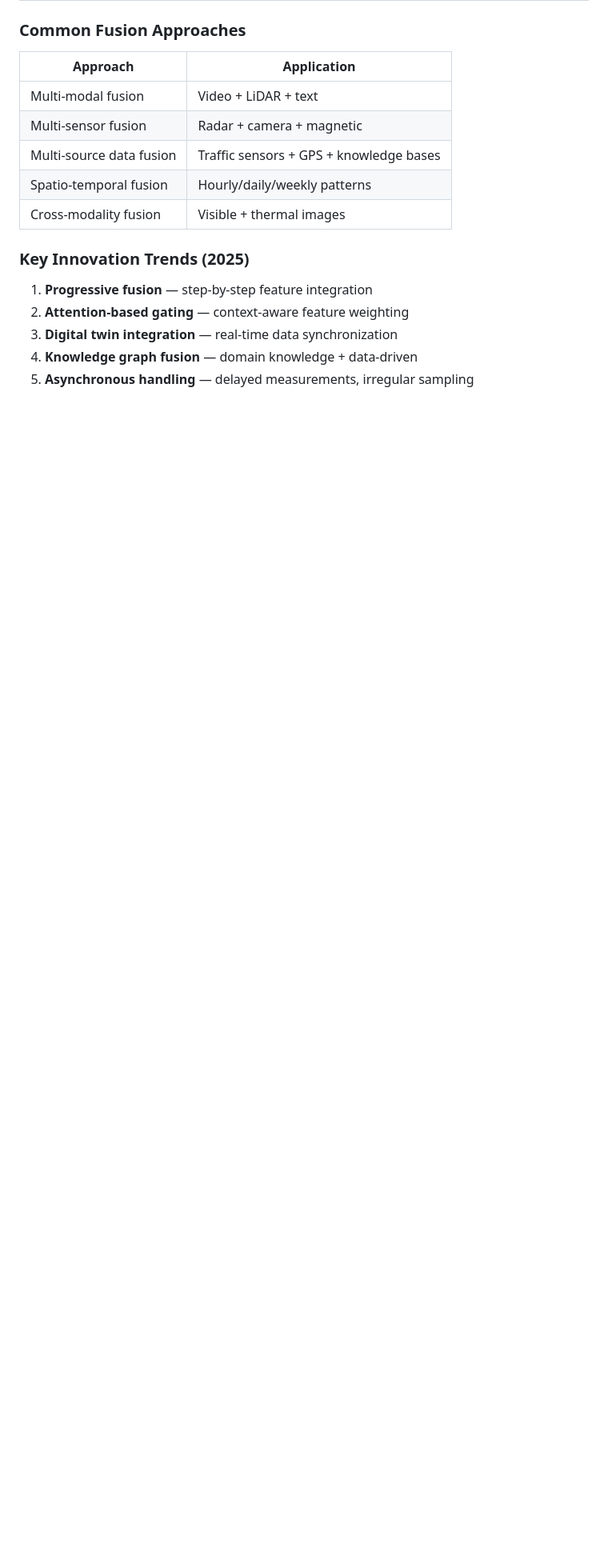
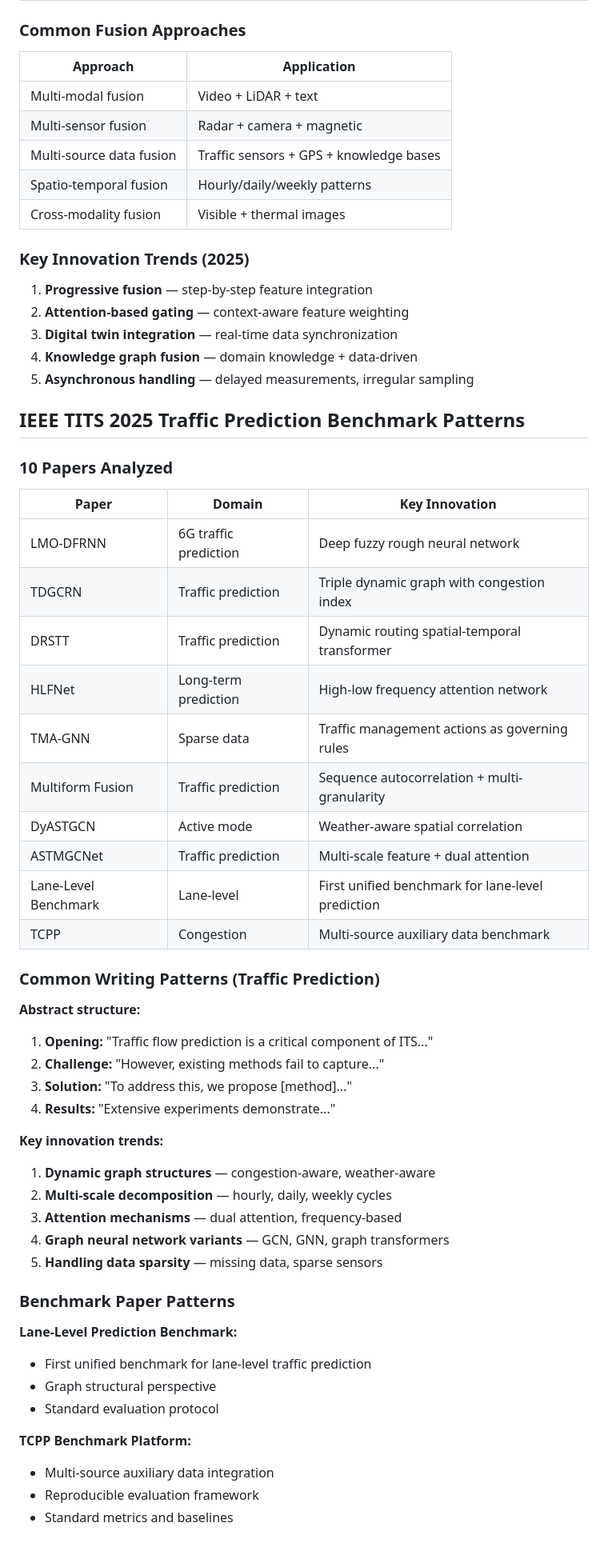
Before and after one commit to ahouyun/paper-workbench, a Markdown page: references/sections/experiments.md, the part around the change. Shown at 80% size. Rendered like a GitHub page; blank space fills up the shorter version.

Commit message:
feat: add IEEE TITS 2025 traffic prediction benchmark patterns
- Added 10 traffic prediction benchmark papers
- Added common writing patterns and innovation trends
- Added benchmark paper patterns (lane-level, TCPP)
- Total experiments.md now 1396 lines with 260+ paper references

Co-Authored-By: Claude <noreply@anthropic.com>

```diff
--- a/references/sections/experiments.md
+++ b/references/sections/experiments.md
@@ -1350,3 +1350,47 @@ Use them to enforce:
 3. **Digital twin integration** — real-time data synchronization
 4. **Knowledge graph fusion** — domain knowledge + data-driven
 5. **Asynchronous handling** — delayed measurements, irregular sampling
+
+## IEEE TITS 2025 Traffic Prediction Benchmark Patterns
+
+### 10 Papers Analyzed
+
+| Paper | Domain | Key Innovation |
+|-------|--------|---------------|
+| LMO-DFRNN | 6G traffic prediction | Deep fuzzy rough neural network |
+| TDGCRN | Traffic prediction | Triple dynamic graph with congestion index |
+| DRSTT | Traffic prediction | Dynamic routing spatial-temporal transformer |
+| HLFNet | Long-term prediction | High-low frequency attention network |
+| TMA-GNN | Sparse data | Traffic management actions as governing rules |
+| Multiform Fusion | Traffic prediction | Sequence autocorrelation + multi-granularity |
+| DyASTGCN | Active mode | Weather-aware spatial correlation |
+| ASTMGCNet | Traffic prediction | Multi-scale feature + dual attention |
+| Lane-Level Benchmark | Lane-level | First unified benchmark for lane-level prediction |
+| TCPP | Congestion | Multi-source auxiliary data benchmark |
+
+### Common Writing Patterns (Traffic Prediction)
+
+**Abstract structure:**
+1. **Opening:** "Traffic flow prediction is a critical component of ITS..."
+2. **Challenge:** "However, existing methods fail to capture..."
+3. **Solution:** "To address this, we propose [method]..."
+4. **Results:** "Extensive experiments demonstrate..."
+
+**Key innovation trends:**
+1. **Dynamic graph structures** — congestion-aware, weather-aware
+2. **Multi-scale decomposition** — hourly, daily, weekly cycles
+3. **Attention mechanisms** — dual attention, frequency-based
+4. **Graph neural network variants** — GCN, GNN, graph transformers
+5. **Handling data sparsity** — missing data, sparse sensors
+
+### Benchmark Paper Patterns
+
+**Lane-Level Prediction Benchmark:**
+- First unified benchmark for lane-level traffic prediction
+- Graph structural perspective
+- Standard evaluation protocol
+
+**TCPP Benchmark Platform:**
+- Multi-source auxiliary data integration
+- Reproducible evaluation framework
+- Standard metrics and baselines
```
